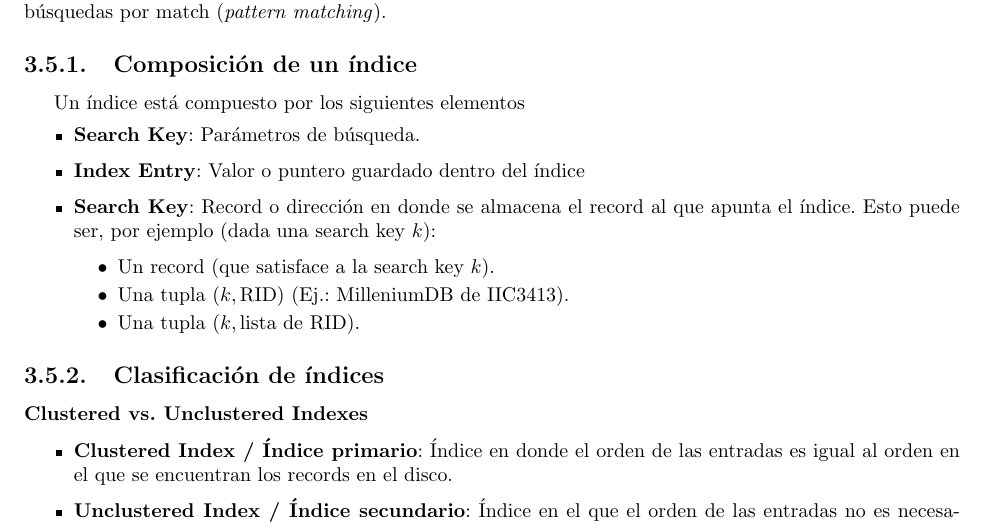
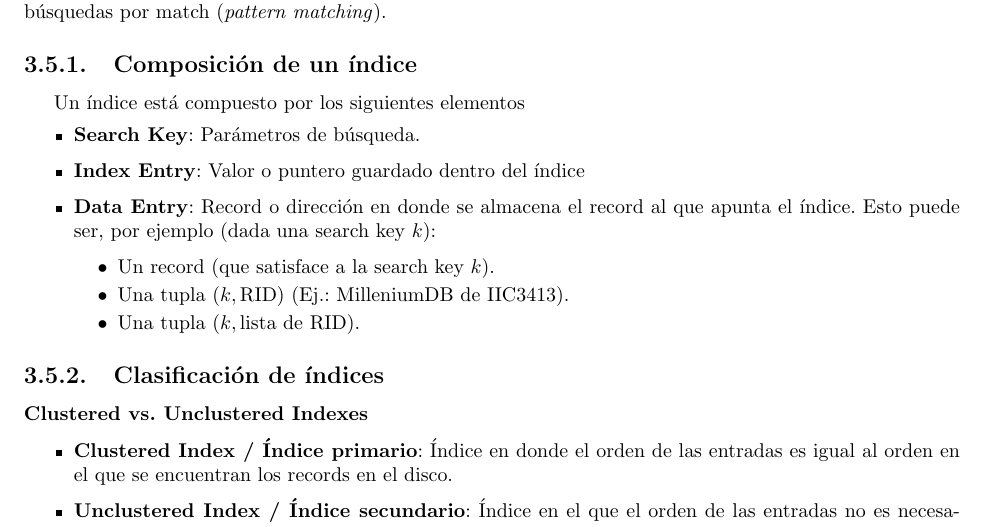
Before and after one commit to v4rgas/resumen-iic3413, a LaTeX document (main.tex, which reads chapters/3-almacenamiento.tex): part of page 19 of 44, cut so that both start at the same text. Compiled offline with pdfLaTeX.

Commit message:
fix: corrected terminology in storage chapter

```diff
--- a/chapters/3-almacenamiento.tex
+++ b/chapters/3-almacenamiento.tex
@@ -240,7 +240,7 @@ Un índice está compuesto por los siguientes elementos
 \begin{itemize}
   \item \textbf{Search Key}: Parámetros de búsqueda.
   \item \textbf{Index Entry}: Valor o puntero guardado dentro del índice
-  \item \textbf{Search Key}: Record o dirección en donde se almacena el record al que apunta el índice. Esto puede ser, por ejemplo (dada una search key $k$):
+  \item \textbf{Data Entry}: Record o dirección en donde se almacena el record al que apunta el índice. Esto puede ser, por ejemplo (dada una search key $k$):
   \begin{itemize}
     \item Un record (que satisface a la search key $k$).
     \item Una tupla $(k, \text{RID})$ (Ej.: MilleniumDB de IIC3413).
```
